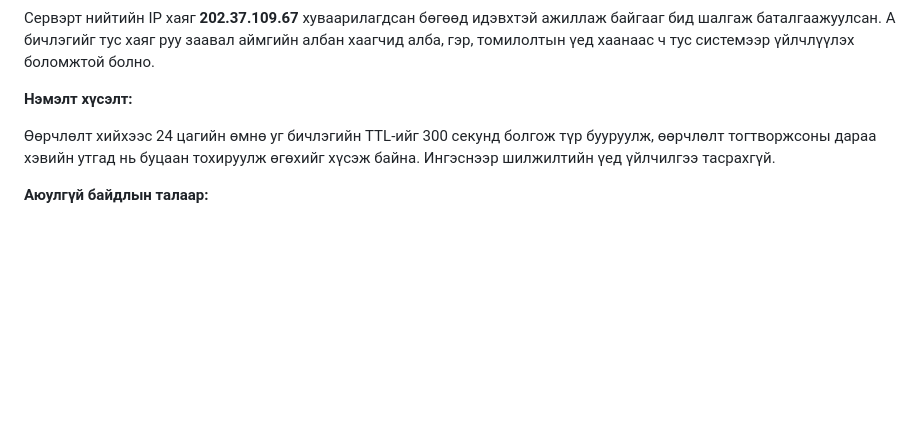
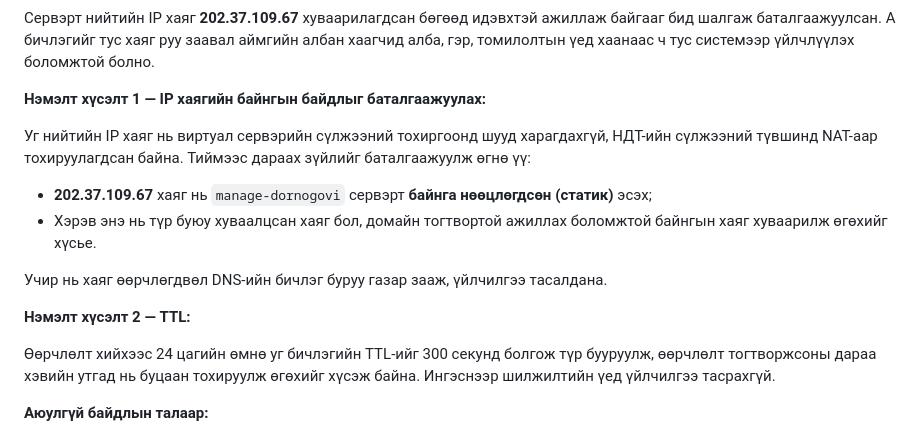
Before and after one commit to Boldsaikhan/manage.dornogovi, a Markdown page: deploy/dns-request-email.md, the part around the change. Drawn GitHub-style; blank space fills up the shorter version.

Commit message:
DNS и-мэйлд IP хаягийн байнгын байдлыг лавлах хэсэг нэмэв
202.37.109.67 нь сервэрийн интерфейс дээр харагдахгүй, НДТ-ийн түвшинд
NAT-аар тохируулагдсан байна. Хаяг түр эсвэл хуваалцсан бол хожим
өөрчлөгдөж DNS буруу заах эрсдэлтэй тул статик эсэхийг хамт лавлана.

Co-Authored-By: Claude Opus 5 (1M context) <noreply@anthropic.com>

```diff
--- a/deploy/dns-request-email.md
+++ b/deploy/dns-request-email.md
@@ -38,7 +38,21 @@ manage.dornogovi.gov.mn — DNS-ийн A бичлэг өөрчлүүлэх хү
 аймгийн албан хаагчид алба, гэр, томилолтын үед хаанаас ч тус системээр
 үйлчлүүлэх боломжтой болно.
 
-**Нэмэлт хүсэлт:**
+**Нэмэлт хүсэлт 1 — IP хаягийн байнгын байдлыг баталгаажуулах:**
+
+Уг нийтийн IP хаяг нь виртуал сервэрийн сүлжээний тохиргоонд шууд
+харагдахгүй, НДТ-ийн сүлжээний түвшинд NAT-аар тохируулагдсан байна.
+Тиймээс дараах зүйлийг баталгаажуулж өгнө үү:
+
+- **202.37.109.67** хаяг нь `manage-dornogovi` сервэрт **байнга нөөцлөгдсөн
+  (статик)** эсэх;
+- Хэрэв энэ нь түр буюу хуваалцсан хаяг бол, домайн тогтвортой ажиллах
+  боломжтой байнгын хаяг хуваарилж өгөхийг хүсье.
+
+Учир нь хаяг өөрчлөгдвөл DNS-ийн бичлэг буруу газар зааж, үйлчилгээ
+тасалдана.
+
+**Нэмэлт хүсэлт 2 — TTL:**
 
 Өөрчлөлт хийхээс 24 цагийн өмнө уг бичлэгийн TTL-ийг 300 секунд болгож
 түр бууруулж, өөрчлөлт тогтворжсоны дараа хэвийн утгад нь буцаан тохируулж
```
